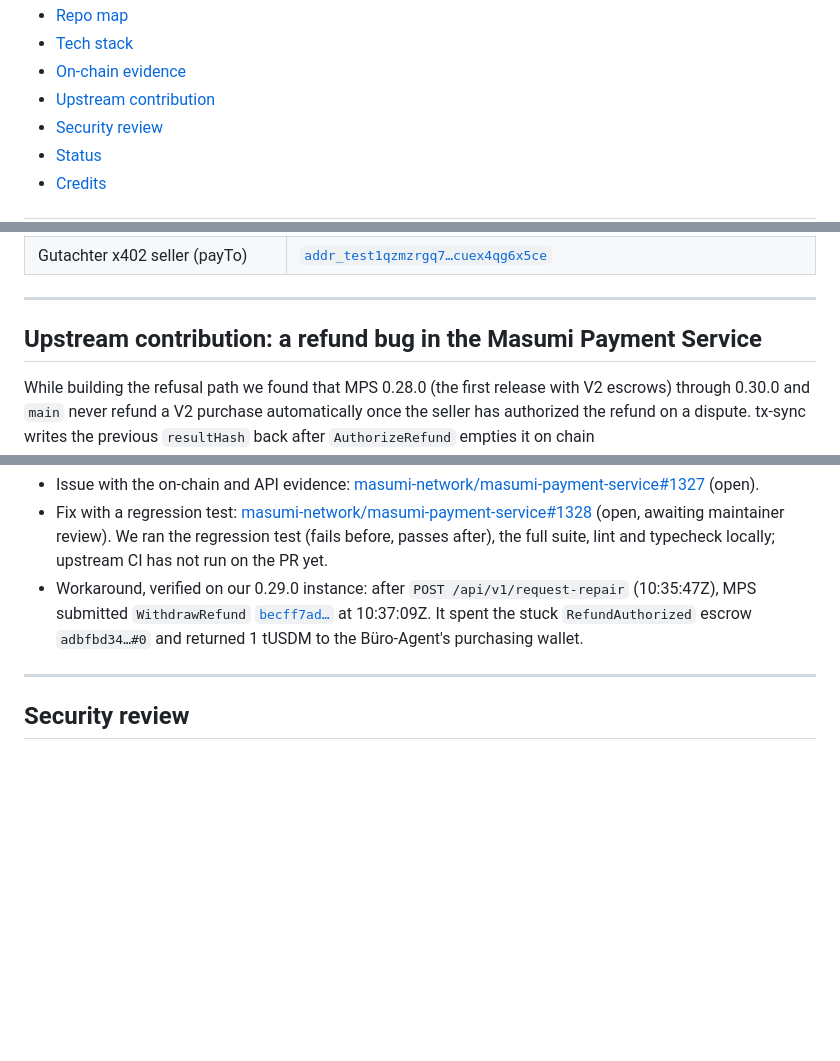
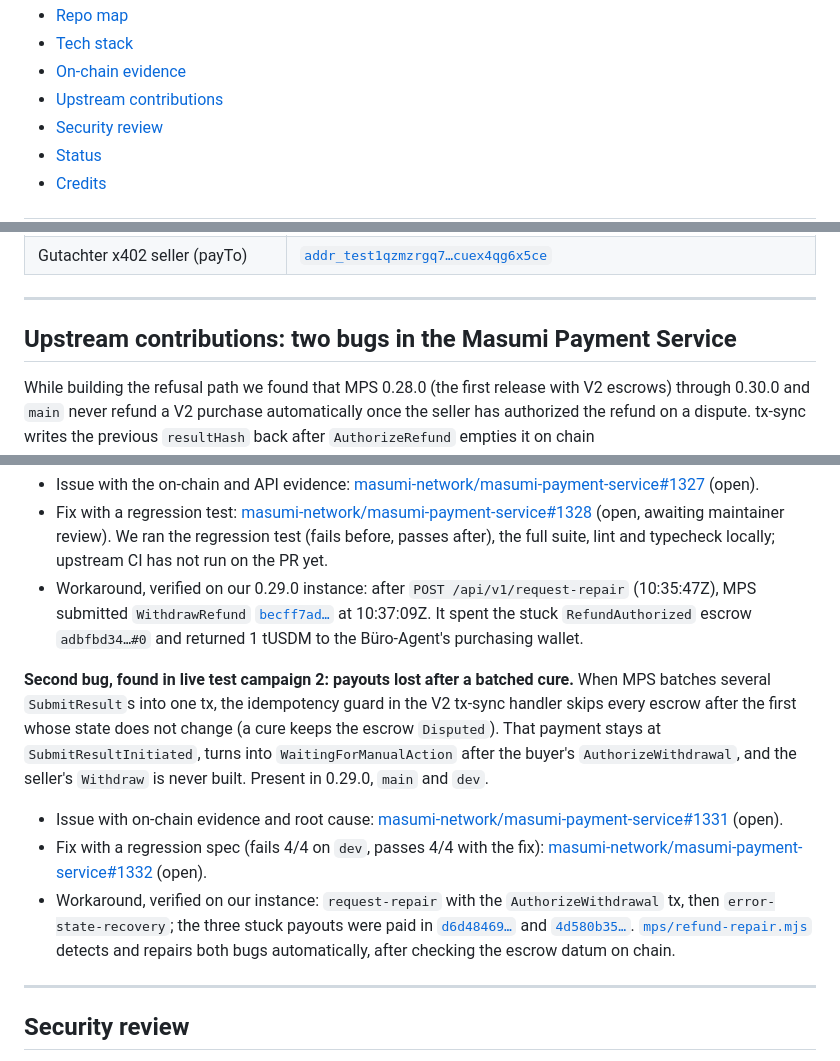
Before and after one commit to omurbc/abnahme, a Markdown page: README.md, 3 parts joined by grey strips. Rendered like a GitHub page; blank space fills up the shorter version.

Commit message:
Link the second upstream Masumi issue and fix from the README
masumi-network/masumi-payment-service#1331 (V2 tx-sync drops the confirmation of a batched SubmitResult that keeps an escrow in Disputed) and its fix PR #1332.

```diff
--- a/README.md
+++ b/README.md
@@ -47,7 +47,7 @@ A defect freezes the converter's money on chain until the converter fixes it.
 - [Repo map](#repo-map)
 - [Tech stack](#tech-stack)
 - [On-chain evidence](#on-chain-evidence)
-- [Upstream contribution](#upstream-contribution-a-refund-bug-in-the-masumi-payment-service)
+- [Upstream contributions](#upstream-contributions-two-bugs-in-the-masumi-payment-service)
 - [Security review](#security-review)
 - [Status](#status)
 - [Credits](#credits)
@@ -1045,13 +1045,20 @@ Addresses to watch on [preprod.cardanoscan.io](https://preprod.cardanoscan.io) (
 
 ---
 
-## Upstream contribution: a refund bug in the Masumi Payment Service
+## Upstream contributions: two bugs in the Masumi Payment Service
 
 While building the refusal path we found that MPS 0.28.0 (the first release with V2 escrows) through 0.30.0 and `main` never refund a V2 purchase automatically once the seller has authorized the refund on a dispute. tx-sync writes the previous `resultHash` back after `AuthorizeRefund` empties it on chain (`decodedNewContract?.resultHash ?? decodedOldContract.resultHash`). The refund jobs select only `resultHash: null`. No funds are at risk, because only the buyer can spend a `RefundAuthorized` escrow, but the escrow waits for an operator.
 
 - Issue with the on-chain and API evidence: [masumi-network/masumi-payment-service#1327](https://github.com/masumi-network/masumi-payment-service/issues/1327) (open).
 - Fix with a regression test: [masumi-network/masumi-payment-service#1328](https://github.com/masumi-network/masumi-payment-service/pull/1328) (open, awaiting maintainer review). We ran the regression test (fails before, passes after), the full suite, lint and typecheck locally; upstream CI has not run on the PR yet.
 - Workaround, verified on our 0.29.0 instance: after `POST /api/v1/request-repair` (10:35:47Z), MPS submitted `WithdrawRefund` [`becff7ad…`](https://preprod.cardanoscan.io/transaction/becff7ad2aa0d3efeb1f8b46e4a5e8a41f35995885a6a991f33b5a6bccb6df04) at 10:37:09Z. It spent the stuck `RefundAuthorized` escrow `adbfbd34…#0` and returned 1 tUSDM to the Büro-Agent's purchasing wallet.
+
+
+**Second bug, found in live test campaign 2: payouts lost after a batched cure.** When MPS batches several `SubmitResult`s into one tx, the idempotency guard in the V2 tx-sync handler skips every escrow after the first whose state does not change (a cure keeps the escrow `Disputed`). That payment stays at `SubmitResultInitiated`, turns into `WaitingForManualAction` after the buyer's `AuthorizeWithdrawal`, and the seller's `Withdraw` is never built. Present in 0.29.0, `main` and `dev`.
+
+- Issue with on-chain evidence and root cause: [masumi-network/masumi-payment-service#1331](https://github.com/masumi-network/masumi-payment-service/issues/1331) (open).
+- Fix with a regression spec (fails 4/4 on `dev`, passes 4/4 with the fix): [masumi-network/masumi-payment-service#1332](https://github.com/masumi-network/masumi-payment-service/pull/1332) (open).
+- Workaround, verified on our instance: `request-repair` with the `AuthorizeWithdrawal` tx, then `error-state-recovery`; the three stuck payouts were paid in [`d6d48469…`](https://preprod.cardanoscan.io/transaction/d6d484694ce2d8af2f1bae88d11cb41e9495124782dbf91be33da0cae614da08) and [`4d580b35…`](https://preprod.cardanoscan.io/transaction/4d580b35eb441be0ed25701c9f4c1ef254fd6cbbc267fcb877d6a95d2590c17a). [`mps/refund-repair.mjs`](mps/refund-repair.mjs) detects and repairs both bugs automatically, after checking the escrow datum on chain.
 
 ---
 
```
